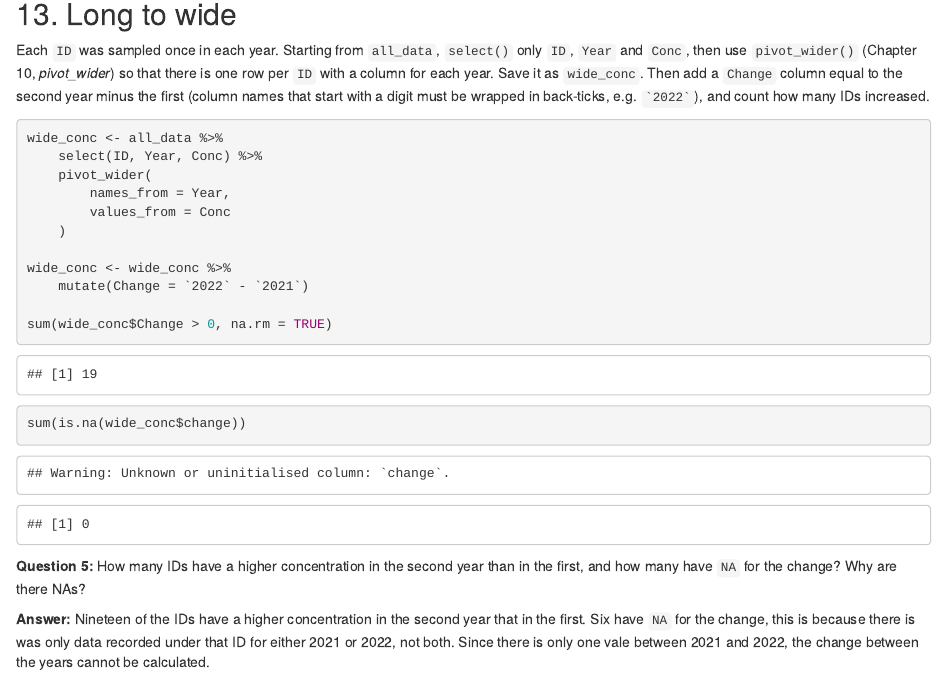
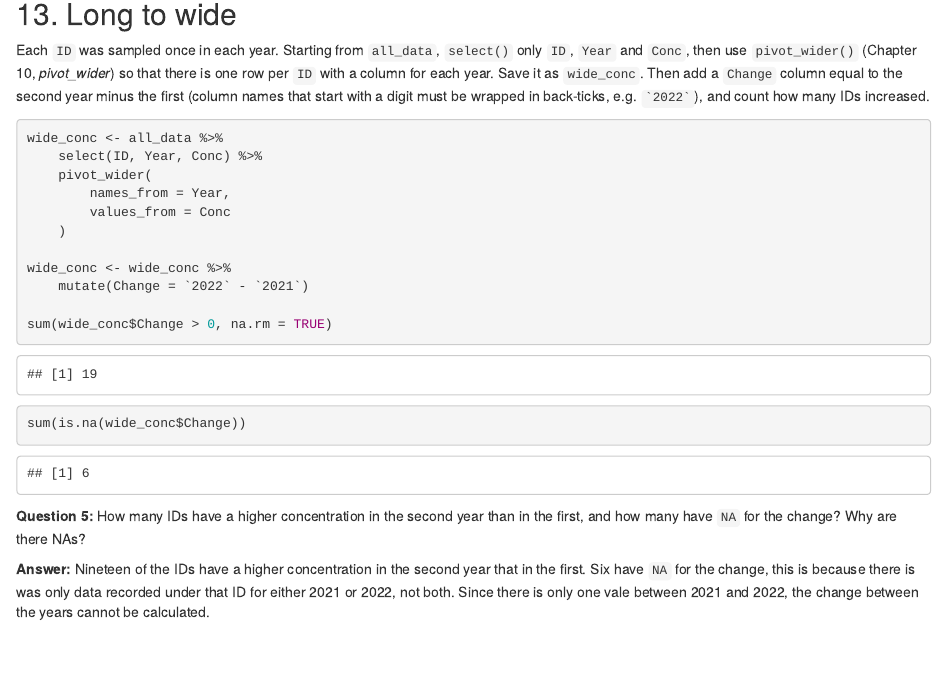
Before and after one commit to emmapopple/Biol343_CC3, an R Markdown document (Group_6_CC3.Rmd): the page in a window 1100 px wide, from 8490 px down. Rendered offline with R 4.5, knitr and Pandoc, with nearby package versions.

Commit message:
modified:   Group_6_CC3.Rmd

````diff
--- a/Group_6_CC3.Rmd
+++ b/Group_6_CC3.Rmd
@@ -256,7 +256,7 @@ wide_conc <- wide_conc %>%
 
 sum(wide_conc$Change > 0, na.rm = TRUE)
 
-sum(is.na(wide_conc$change))
+sum(is.na(wide_conc$Change))
 ```
 
 **Question 5:** How many IDs have a higher concentration in the second year than in the first, and how many have `NA` for the change? Why are there NAs?
````
